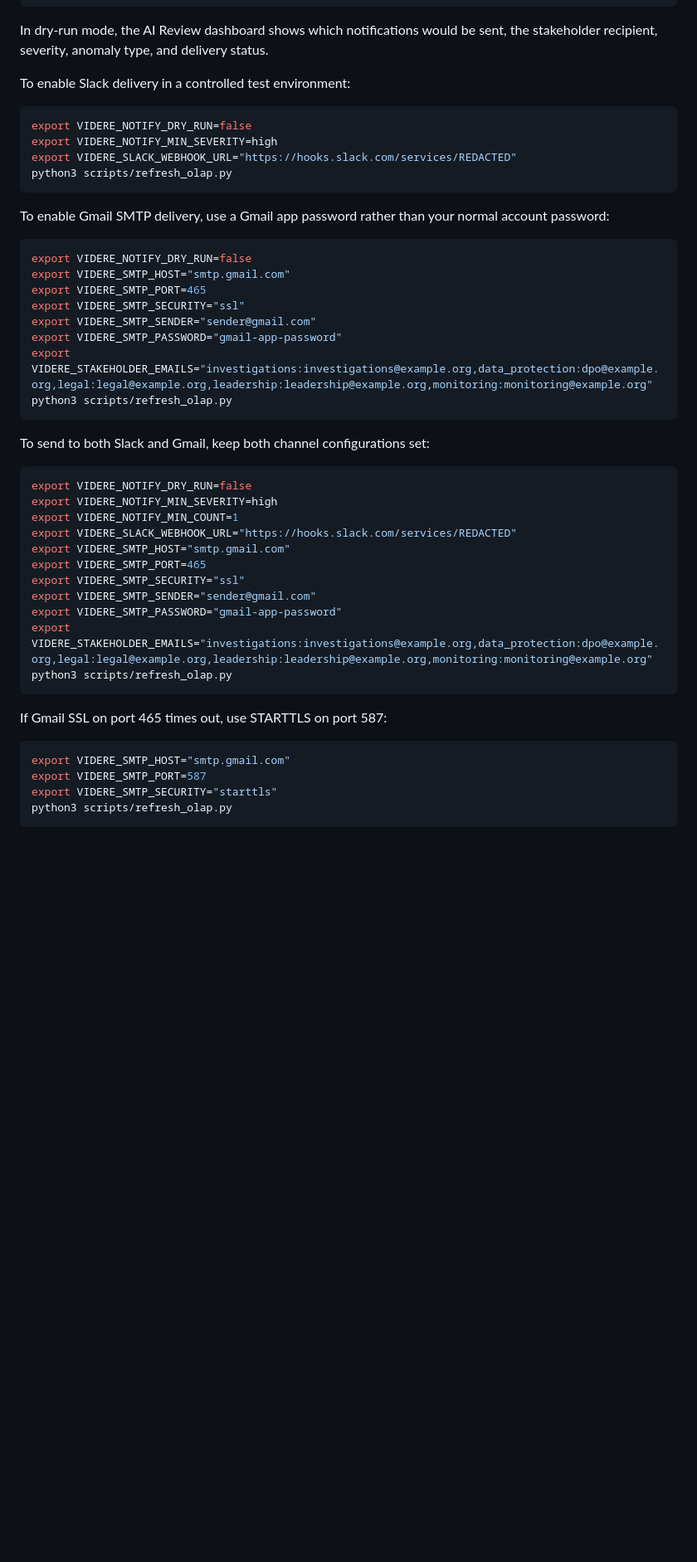
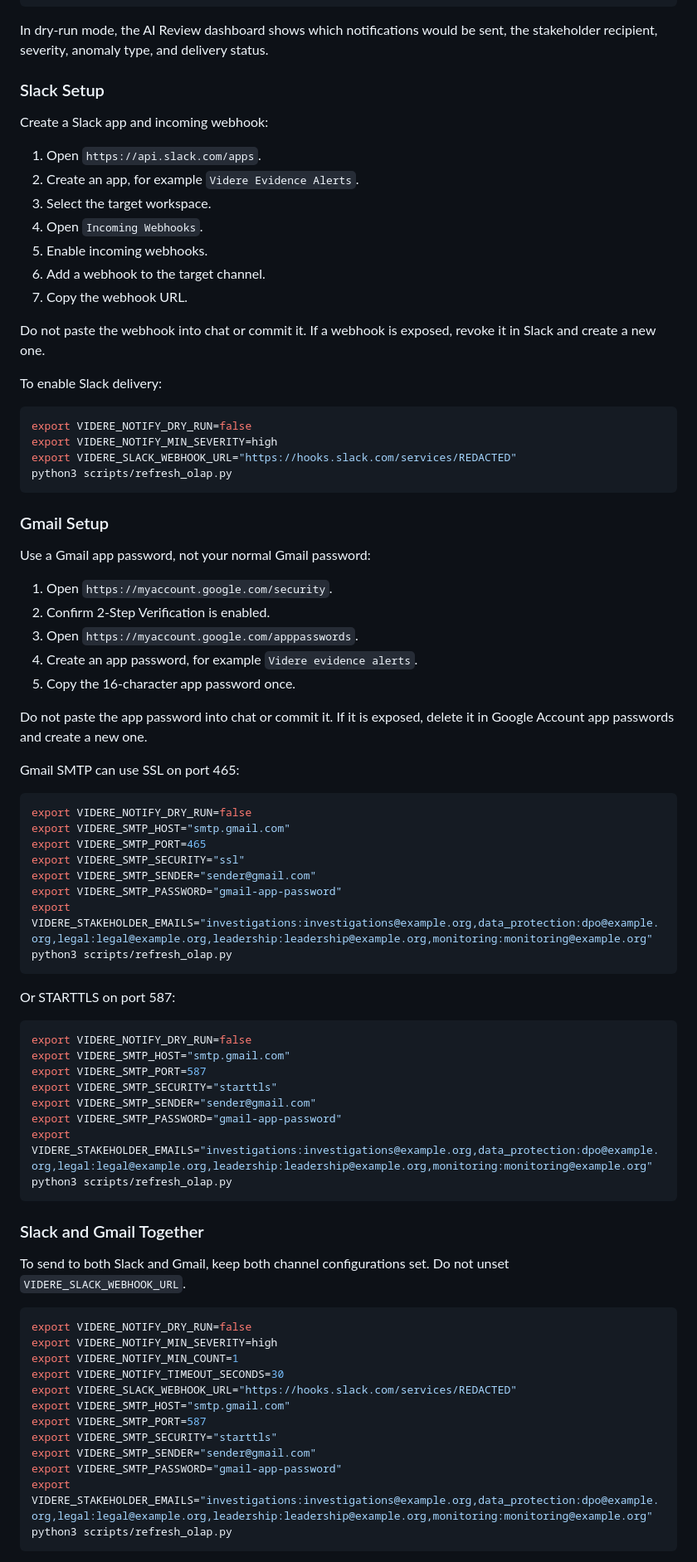
Before and after one commit to waigisteve/hrt-dbm-evidence-ops, a Markdown page: live_dashboard_runbook.md, the part around one of its changes. Shown at 83% size. Rendered like a GitHub page; blank space fills up the shorter version.

````diff
--- a/live_dashboard_runbook.md
+++ b/live_dashboard_runbook.md
@@ -164,7 +164,21 @@ VIDERE_NOTIFY_DRY_RUN=true
 
 In dry-run mode, the AI Review dashboard shows which notifications would be sent, the stakeholder recipient, severity, anomaly type, and delivery status.
 
-To enable Slack delivery in a controlled test environment:
+### Slack Setup
+
+Create a Slack app and incoming webhook:
+
+1. Open `https://api.slack.com/apps`.
+2. Create an app, for example `Videre Evidence Alerts`.
+3. Select the target workspace.
+4. Open `Incoming Webhooks`.
+5. Enable incoming webhooks.
+6. Add a webhook to the target channel.
+7. Copy the webhook URL.
+
+Do not paste the webhook into chat or commit it. If a webhook is exposed, revoke it in Slack and create a new one.
+
+To enable Slack delivery:
 
 ```bash
 export VIDERE_NOTIFY_DRY_RUN=false
@@ -173,7 +187,19 @@ export VIDERE_SLACK_WEBHOOK_URL="https://hooks.slack.com/services/REDACTED"
 python3 scripts/refresh_olap.py
 ```
 
-To enable Gmail SMTP delivery, use a Gmail app password rather than your normal account password:
+### Gmail Setup
+
+Use a Gmail app password, not your normal Gmail password:
+
+1. Open `https://myaccount.google.com/security`.
+2. Confirm 2-Step Verification is enabled.
+3. Open `https://myaccount.google.com/apppasswords`.
+4. Create an app password, for example `Videre evidence alerts`.
+5. Copy the 16-character app password once.
+
+Do not paste the app password into chat or commit it. If it is exposed, delete it in Google Account app passwords and create a new one.
+
+Gmail SMTP can use SSL on port 465:
 
 ```bash
 export VIDERE_NOTIFY_DRY_RUN=false
@@ -186,26 +212,33 @@ export VIDERE_STAKEHOLDER_EMAILS="investigations:investigations@example.org,data
 python3 scripts/refresh_olap.py
 ```
 
-To send to both Slack and Gmail, keep both channel configurations set:
+Or STARTTLS on port 587:
 
 ```bash
 export VIDERE_NOTIFY_DRY_RUN=false
-export VIDERE_NOTIFY_MIN_SEVERITY=high
-export VIDERE_NOTIFY_MIN_COUNT=1
-export VIDERE_SLACK_WEBHOOK_URL="https://hooks.slack.com/services/REDACTED"
 export VIDERE_SMTP_HOST="smtp.gmail.com"
-export VIDERE_SMTP_PORT=465
-export VIDERE_SMTP_SECURITY="ssl"
+export VIDERE_SMTP_PORT=587
+export VIDERE_SMTP_SECURITY="starttls"
 export VIDERE_SMTP_SENDER="sender@gmail.com"
 export VIDERE_SMTP_PASSWORD="gmail-app-password"
 export VIDERE_STAKEHOLDER_EMAILS="investigations:investigations@example.org,data_protection:dpo@example.org,legal:legal@example.org,leadership:leadership@example.org,monitoring:monitoring@example.org"
 python3 scripts/refresh_olap.py
 ```
 
-If Gmail SSL on port 465 times out, use STARTTLS on port 587:
+### Slack and Gmail Together
+
+To send to both Slack and Gmail, keep both channel configurations set. Do not unset `VIDERE_SLACK_WEBHOOK_URL`.
 
 ```bash
+export VIDERE_NOTIFY_DRY_RUN=false
+export VIDERE_NOTIFY_MIN_SEVERITY=high
+export VIDERE_NOTIFY_MIN_COUNT=1
+export VIDERE_NOTIFY_TIMEOUT_SECONDS=30
+export VIDERE_SLACK_WEBHOOK_URL="https://hooks.slack.com/services/REDACTED"
 export VIDERE_SMTP_HOST="smtp.gmail.com"
 export VIDERE_SMTP_PORT=587
 export VIDERE_SMTP_SECURITY="starttls"
+export VIDERE_SMTP_SENDER="sender@gmail.com"
+export VIDERE_SMTP_PASSWORD="gmail-app-password"
+export VIDERE_STAKEHOLDER_EMAILS="investigations:investigations@example.org,data_protection:dpo@example.org,legal:legal@example.org,leadership:leadership@example.org,monitoring:monitoring@example.org"
 python3 scripts/refresh_olap.py
````
Also changed, not shown: other parts of live_dashboard_runbook.md (+58 -0 lines), README.md (+2 -0 lines).
